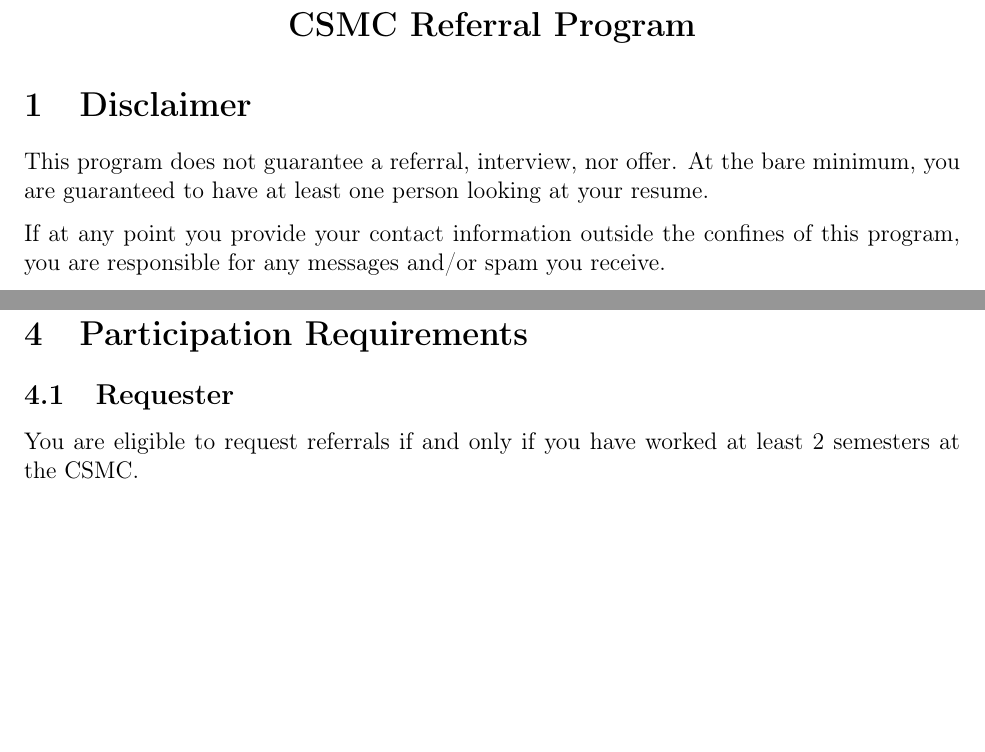
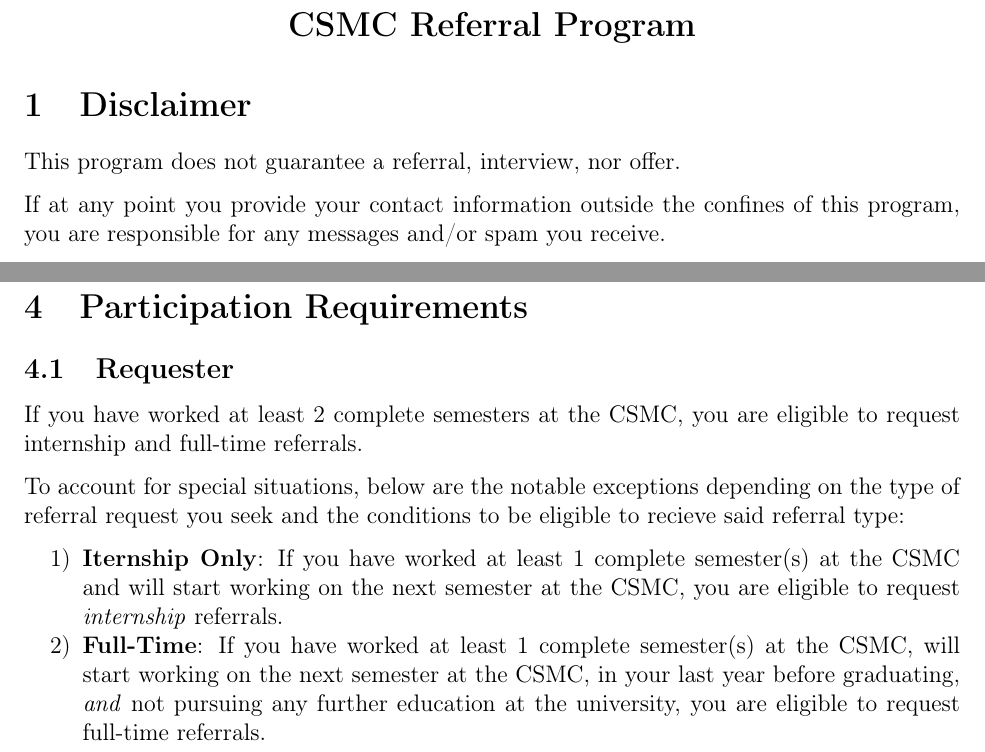
Before and after one commit to UTD-Computer-Science-Mentor-Center/alumni-referral-program, a LaTeX document (README.tex): two parts of page 1 of 4, joined at a grey line, cut so that both start at the same text, the shorter picture padded with empty space. Compiled offline with pdfLaTeX.

Commit message:
Add new exceptions to requester eligibility

```diff
--- a/README.tex
+++ b/README.tex
@@ -46,7 +46,8 @@
 
 \pagestyle{empty} % Remove Page Numbers
 
-\newcommand{\minSemesters}{2}
+\newcommand{\minCompleteInternshipRequirementSemesters}{1}
+\newcommand{\minCompleteFullTimeRequirementSemesters}{2}
 \newcommand{\currentBoss}{Jason Smith}
 \newcommand{\QA}[2]{\textit{#1}\medskip
 
@@ -62,9 +63,7 @@
 
 \section{Disclaimer}\label{section:disclaimer}
 
-This program does not guarantee a referral, interview, nor offer. At the
-bare minimum, you are guaranteed to have at least one person looking at your
-resume.
+This program does not guarantee a referral, interview, nor offer.
 
 If at any point you provide your contact information outside the confines of
 this program, you are responsible for any messages and/or spam you
@@ -92,8 +91,25 @@
 
 \subsection{Requester}
 
-You are eligible to request referrals if and only if you have worked at least
-\minSemesters{} semesters at the CSMC.
+If you have worked at least \minCompleteFullTimeRequirementSemesters{} complete
+semesters at the CSMC, you are eligible to request internship and full-time
+referrals.
+
+To account for special situations, below are the notable exceptions depending on
+the type of referral request you seek and the conditions to be eligible to
+recieve said referral type:
+
+\begin{enumerate}
+    \item \textbf{Iternship Only}: If you have worked at least
+        \minCompleteInternshipRequirementSemesters{} complete semester(s) at the
+        CSMC and will start working on the next semester at the CSMC, you are
+        eligible to request \textit{internship} referrals.
+    \item \textbf{Full-Time}: If you have worked at least
+        \minCompleteInternshipRequirementSemesters{} complete semester(s) at the
+        CSMC, will start working on the next semester at the CSMC, in your last
+        year before graduating, \textit{and} not pursuing any further education
+        at the university, you are eligible to request full-time referrals.
+\end{enumerate}
 
 \subsection{Referrer}
 
```
Also changed, not shown: README.pdf.
